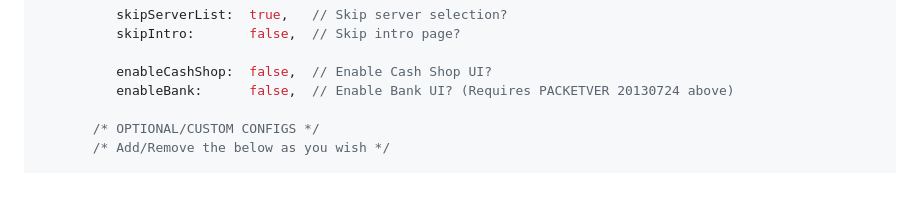
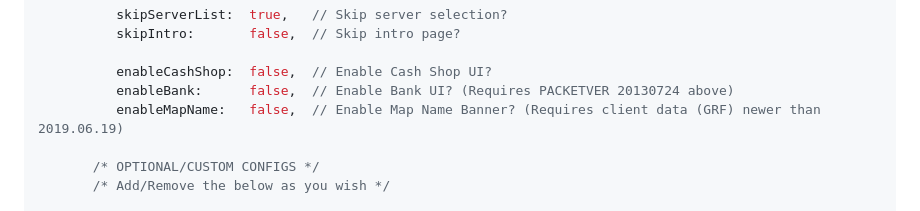
Before and after one commit to techguru536/roBrowserLegacy, a Markdown page: doc/Start.md, the part around the change. Rendered like a GitHub page; blank space fills up the shorter version.

```diff
--- a/doc/Start.md
+++ b/doc/Start.md
@@ -107,6 +107,7 @@ function initialize() {
 
           enableCashShop:  false,  // Enable Cash Shop UI?
           enableBank:      false,  // Enable Bank UI? (Requires PACKETVER 20130724 above)
+          enableMapName:   false,  // Enable Map Name Banner? (Requires client data (GRF) newer than 2019.06.19)
 
        /* OPTIONAL/CUSTOM CONFIGS */
        /* Add/Remove the below as you wish */
```
